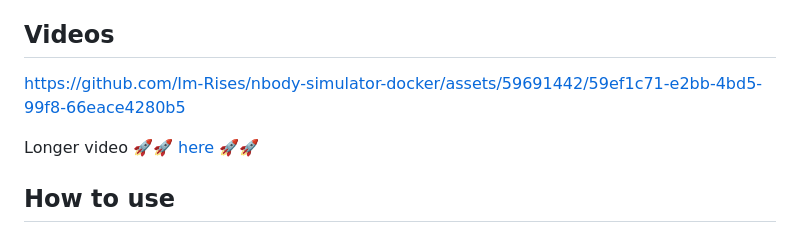
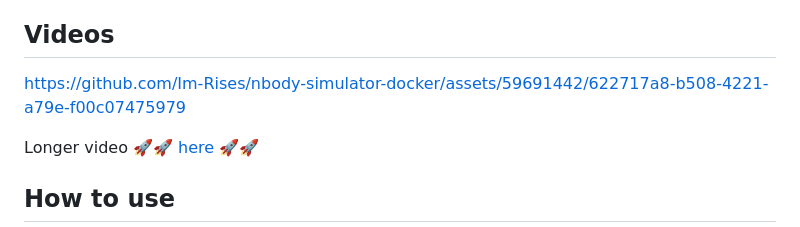
Before and after one commit to Im-Rises/nbody-simulator-docker, a Markdown page: README.md, the part around the change. Rendered like a GitHub page.

Commit message:
Changed video nameé

```diff
--- a/README.md
+++ b/README.md
@@ -22,7 +22,9 @@ The project is running on a complete docker environment.
 
 ## Videos
 
-https://github.com/Im-Rises/nbody-simulator-docker/assets/59691442/59ef1c71-e2bb-4bd5-99f8-66eace4280b5
+[//]: # (https://github.com/Im-Rises/nbody-simulator-docker/assets/59691442/59ef1c71-e2bb-4bd5-99f8-66eace4280b5)
+
+https://github.com/Im-Rises/nbody-simulator-docker/assets/59691442/622717a8-b508-4221-a79e-f00c07475979
 
 Longer video 🚀🚀 [here](https://www.youtube.com/watch?v=OisxyKE_ioU) 🚀🚀
 
```
